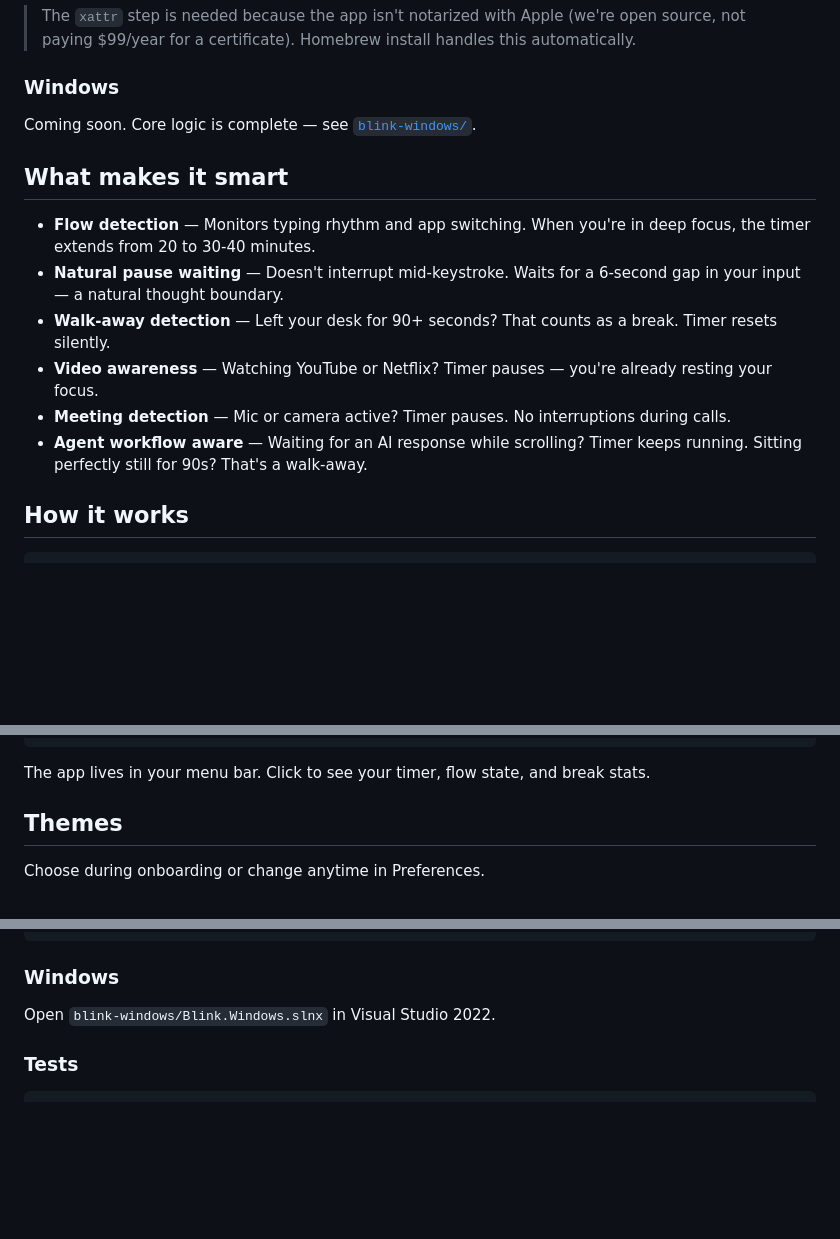
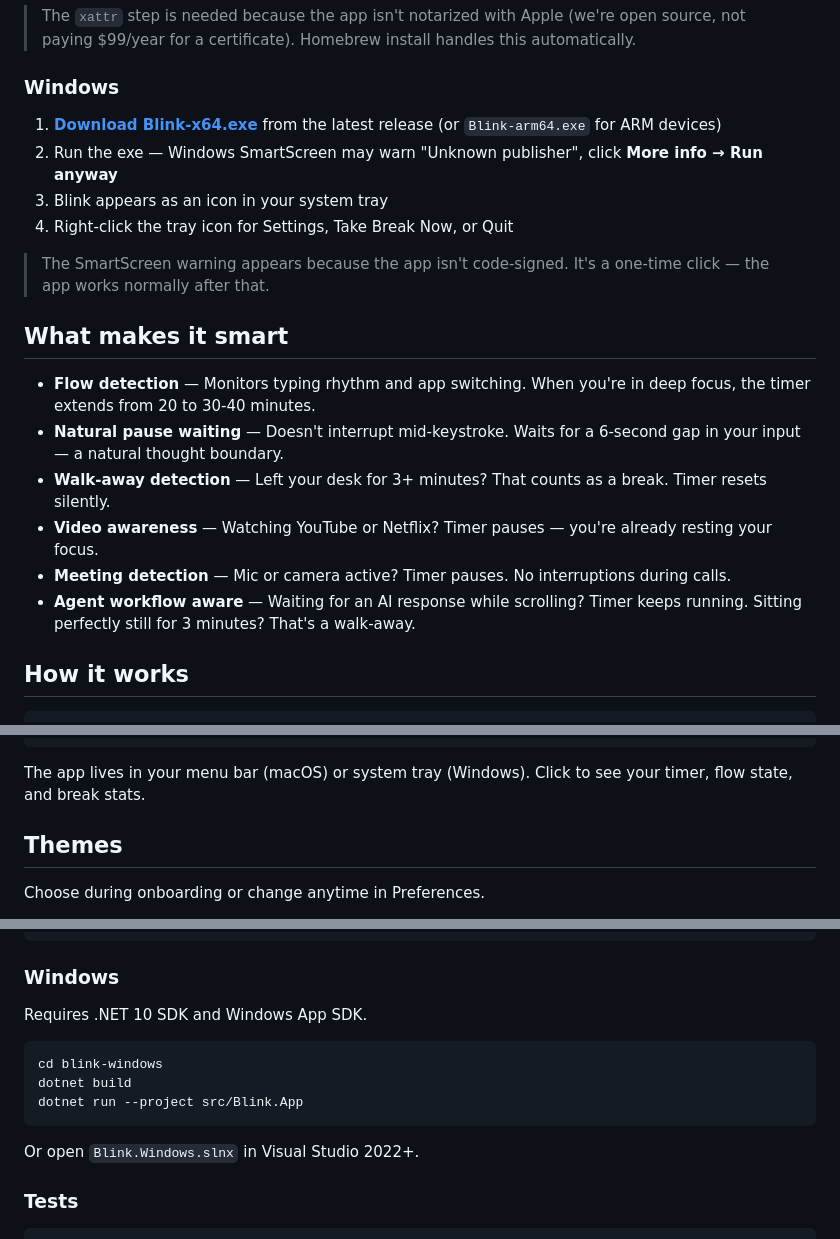
Before and after one commit to D4G4/blink, a Markdown page: README.md, 3 parts joined by grey strips. GitHub-like rendering; blank space fills up the shorter version.

Commit message:
Update README for Windows availability
Add Windows download badge, install instructions, SmartScreen note.
Update walk-away threshold references (90s → 3 min), privacy section
for Windows data path and update checker, build instructions.

````diff
--- a/README.md
+++ b/README.md
@@ -53,16 +54,21 @@ Update later with `brew upgrade --cask blink`.
 
 ### Windows
 
-Coming soon. Core logic is complete — see [`blink-windows/`](blink-windows/).
+1. **[Download Blink-x64.exe](../../releases/latest)** from the latest release (or `Blink-arm64.exe` for ARM devices)
+2. Run the exe — Windows SmartScreen may warn "Unknown publisher", click **More info → Run anyway**
+3. Blink appears as an icon in your system tray
+4. Right-click the tray icon for Settings, Take Break Now, or Quit
+
+> The SmartScreen warning appears because the app isn't code-signed. It's a one-time click — the app works normally after that.
 
 ## What makes it smart
 
 - **Flow detection** — Monitors typing rhythm and app switching. When you're in deep focus, the timer extends from 20 to 30-40 minutes.
 - **Natural pause waiting** — Doesn't interrupt mid-keystroke. Waits for a 6-second gap in your input — a natural thought boundary.
-- **Walk-away detection** — Left your desk for 90+ seconds? That counts as a break. Timer resets silently.
+- **Walk-away detection** — Left your desk for 3+ minutes? That counts as a break. Timer resets silently.
 - **Video awareness** — Watching YouTube or Netflix? Timer pauses — you're already resting your focus.
 - **Meeting detection** — Mic or camera active? Timer pauses. No interruptions during calls.
-- **Agent workflow aware** — Waiting for an AI response while scrolling? Timer keeps running. Sitting perfectly still for 90s? That's a walk-away.
+- **Agent workflow aware** — Waiting for an AI response while scrolling? Timer keeps running. Sitting perfectly still for 3 minutes? That's a walk-away.
 
 ## How it works
 
@@ -80,7 +86,7 @@ You work normally
     Timer resets. Cycle continues.
 ```
 
-The app lives in your menu bar. Click to see your timer, flow state, and break stats.
+The app lives in your menu bar (macOS) or system tray (Windows). Click to see your timer, flow state, and break stats.
 
 ## Themes
 
@@ -121,7 +127,15 @@ open Blink.xcodeproj   # Cmd+R to run
 
 ### Windows
 
-Open `blink-windows/Blink.Windows.slnx` in Visual Studio 2022.
+Requires .NET 10 SDK and Windows App SDK.
+
+```bash
+cd blink-windows
+dotnet build
+dotnet run --project src/Blink.App
+```
+
+Or open `Blink.Windows.slnx` in Visual Studio 2022+.
 
 ### Tests
 
````
Also changed, not shown: other parts of README.md (+3 -2 lines).
